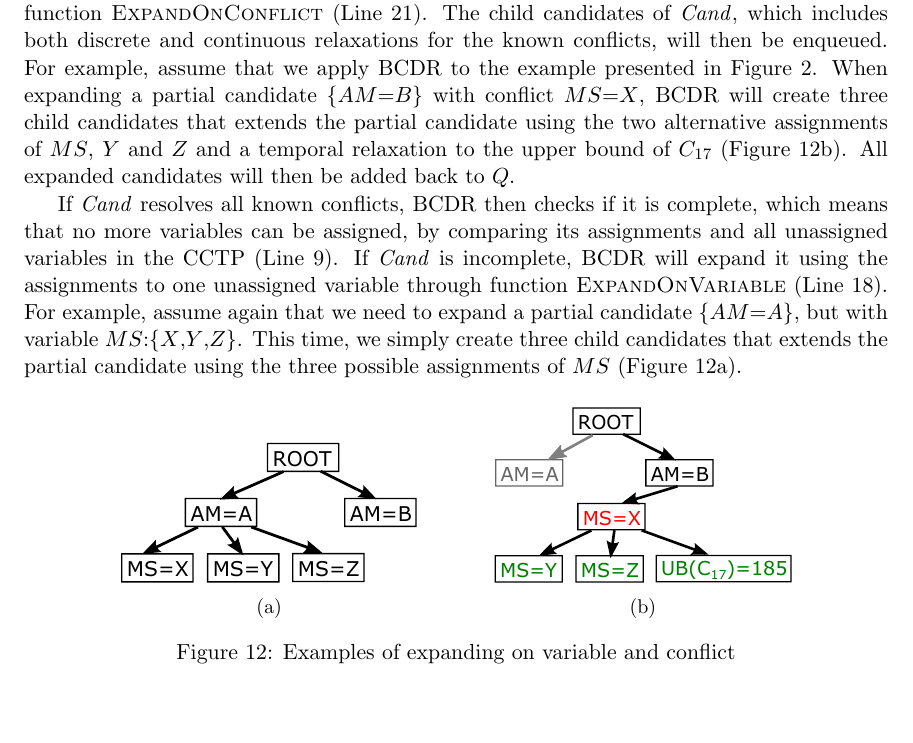
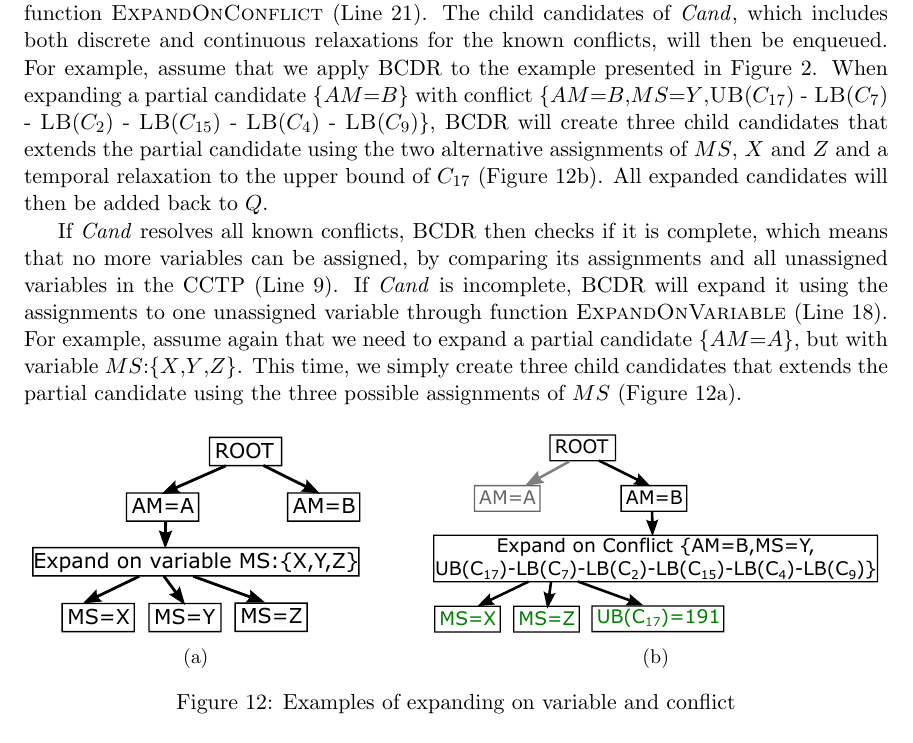
Before and after one commit to yu-peng/jair-temporal-relaxation, a LaTeX paper (jair.tex): part of page 24 of 66, cut so that both start at the same text, the shorter picture padded with empty space. Compiled offline with pdfLaTeX.

Commit message:
new graphs for expand on variable and conflicts

```diff
--- a/jair.tex
+++ b/jair.tex
@@ -1606,8 +1606,10 @@ which includes both discrete and continuous relaxations for the known conflicts,
 will then be enqueued. For example, assume that we apply BCDR to the example
 presented in Figure \ref{fig:example_cctp}. When expanding
 a partial candidate $\{AM$=$B\}$ with conflict
-$MS$=$X$, BCDR will create three child candidates that extends
-the partial candidate using the two alternative assignments of $MS$, $Y$ and $Z$
+\{$AM$=$B$,$MS$=$Y$,\textsc{UB}($C_{17}$) - \textsc{LB}($C_{7}$) -
+\textsc{LB}($C_{2}$) - \textsc{LB}($C_{15}$) - \textsc{LB}($C_{4}$) -
+\textsc{LB}($C_{9}$)\}, BCDR will create three child candidates that extends
+the partial candidate using the two alternative assignments of $MS$, $X$ and $Z$
 and a temporal relaxation to the upper bound of $C_{17}$ (Figure
 \ref{fig:ExpandOnConflict}). All expanded candidates
 will then be added back to $Q$.
@@ -1627,13 +1629,13 @@ the partial candidate using the three possible assignments of $MS$ (Figure
 
 \begin{figure}[h!]
 	\centering
-	\begin{subfigure}[b]{0.35\textwidth}
+	\begin{subfigure}[b]{0.38\textwidth}
 		\includegraphics[width=\textwidth]{figures/expand_on_variable.pdf}
 		\caption{}
 		\label{fig:ExpandOnVariable}
 	\end{subfigure}
 	\hspace{1cm}
-	\begin{subfigure}[b]{0.35\textwidth}
+	\begin{subfigure}[b]{0.52\textwidth}
 		\includegraphics[width=\textwidth]{figures/expand_on_conflict.pdf}
 		\caption{}
 		\label{fig:ExpandOnConflict}
```
Also changed, not shown: figures/expand_on_conflict.pdf, figures/expand_on_conflict.svg, figures/expand_on_variable.pdf, figures/expand_on_variable.svg.
